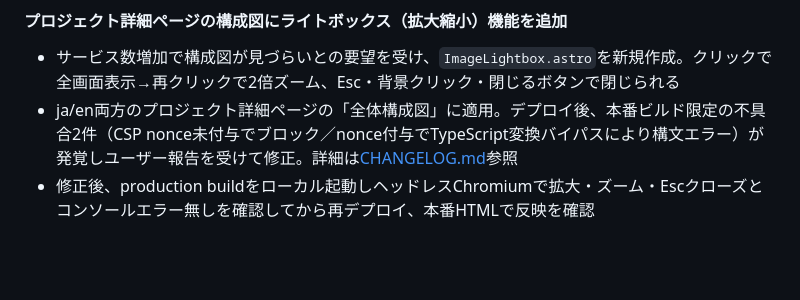
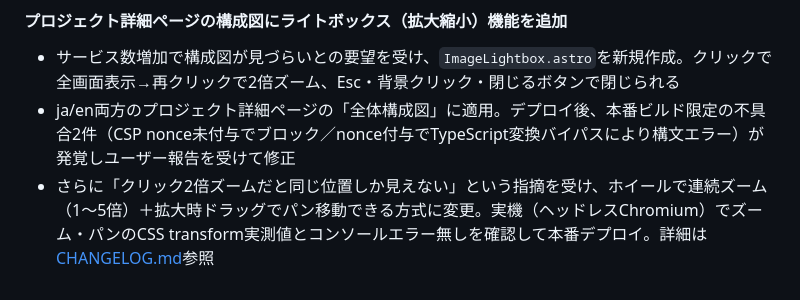
Before and after one commit to Zer0-1179/Zer0-public, a Markdown page: 004_portfolio/docs-public/README.md, the part around the change. Drawn GitHub-style; blank space fills up the shorter version.

```diff
--- a/004_portfolio/docs-public/README.md
+++ b/004_portfolio/docs-public/README.md
@@ -150,5 +150,5 @@ bash scripts/deploy.sh
 #### プロジェクト詳細ページの構成図にライトボックス（拡大縮小）機能を追加
 
 - サービス数増加で構成図が見づらいとの要望を受け、`ImageLightbox.astro`を新規作成。クリックで全画面表示→再クリックで2倍ズーム、Esc・背景クリック・閉じるボタンで閉じられる
-- ja/en両方のプロジェクト詳細ページの「全体構成図」に適用。デプロイ後、本番ビルド限定の不具合2件（CSP nonce未付与でブロック／nonce付与でTypeScript変換バイパスにより構文エラー）が発覚しユーザー報告を受けて修正。詳細は[CHANGELOG.md](./CHANGELOG.md)参照
-- 修正後、production buildをローカル起動しヘッドレスChromiumで拡大・ズーム・Escクローズとコンソールエラー無しを確認してから再デプロイ、本番HTMLで反映を確認
+- ja/en両方のプロジェクト詳細ページの「全体構成図」に適用。デプロイ後、本番ビルド限定の不具合2件（CSP nonce未付与でブロック／nonce付与でTypeScript変換バイパスにより構文エラー）が発覚しユーザー報告を受けて修正
+- さらに「クリック2倍ズームだと同じ位置しか見えない」という指摘を受け、ホイールで連続ズーム（1〜5倍）＋拡大時ドラッグでパン移動できる方式に変更。実機（ヘッドレスChromium）でズーム・パンのCSS transform実測値とコンソールエラー無しを確認して本番デプロイ。詳細は[CHANGELOG.md](./CHANGELOG.md)参照
```
Also changed, not shown: 004_portfolio/docs-public/CHANGELOG.md (+7 -0 lines).
